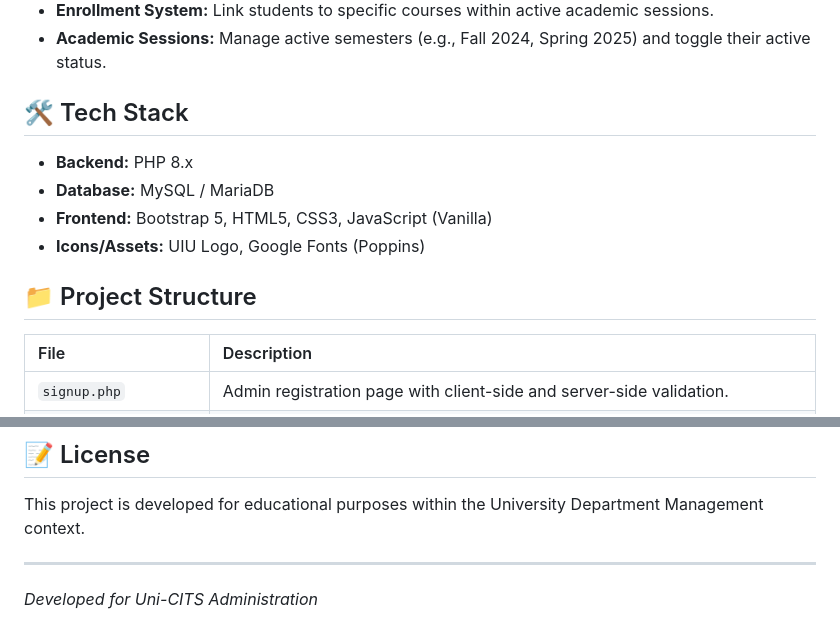
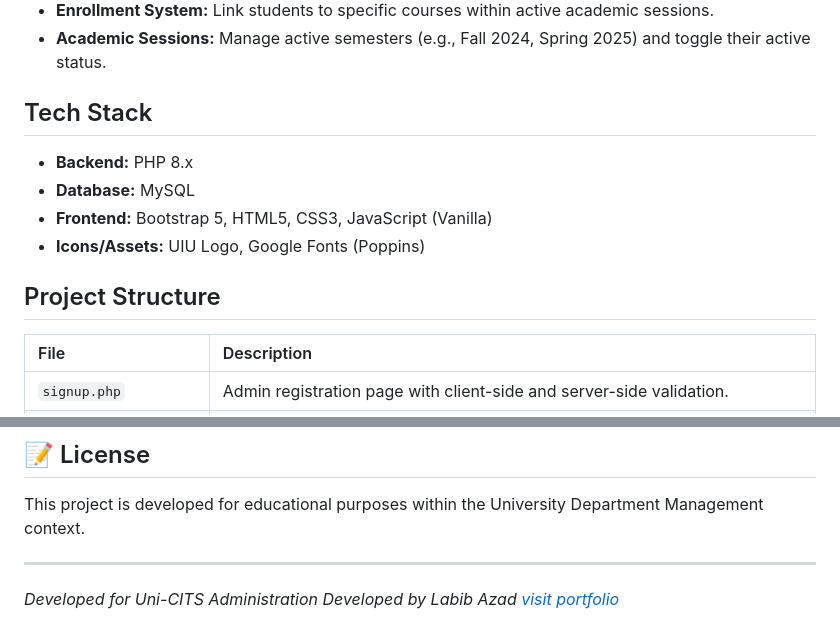
Before and after one commit to labibazad191/Uni-CITS, a Markdown page: README.md, 2 parts joined by grey strips. Drawn GitHub-style.

Commit message:
Update README formatting and add author information

```diff
--- a/README.md
+++ b/README.md
@@ -17,14 +17,14 @@ Uni-CITS is a web-based management portal designed for university departments to
 - **Enrollment System:** Link students to specific courses within active academic sessions.
 - **Academic Sessions:** Manage active semesters (e.g., Fall 2024, Spring 2025) and toggle their active status.
 
-## 🛠️ Tech Stack
+##  Tech Stack
 
 - **Backend:** PHP 8.x
-- **Database:** MySQL / MariaDB
+- **Database:** MySQL
 - **Frontend:** Bootstrap 5, HTML5, CSS3, JavaScript (Vanilla)
 - **Icons/Assets:** UIU Logo, Google Fonts (Poppins)
 
-## 📁 Project Structure
+##  Project Structure
 
 | File | Description |
 | :--- | :--- |
@@ -83,3 +83,4 @@ This project is developed for educational purposes within the University Departm
 
 ---
 *Developed for Uni-CITS Administration*
+*Developed by Labib Azad [visit portfolio](https://labibazad.vercel.app/)*
```
Also changed, not shown: other parts of README.md (+3 -3 lines).
